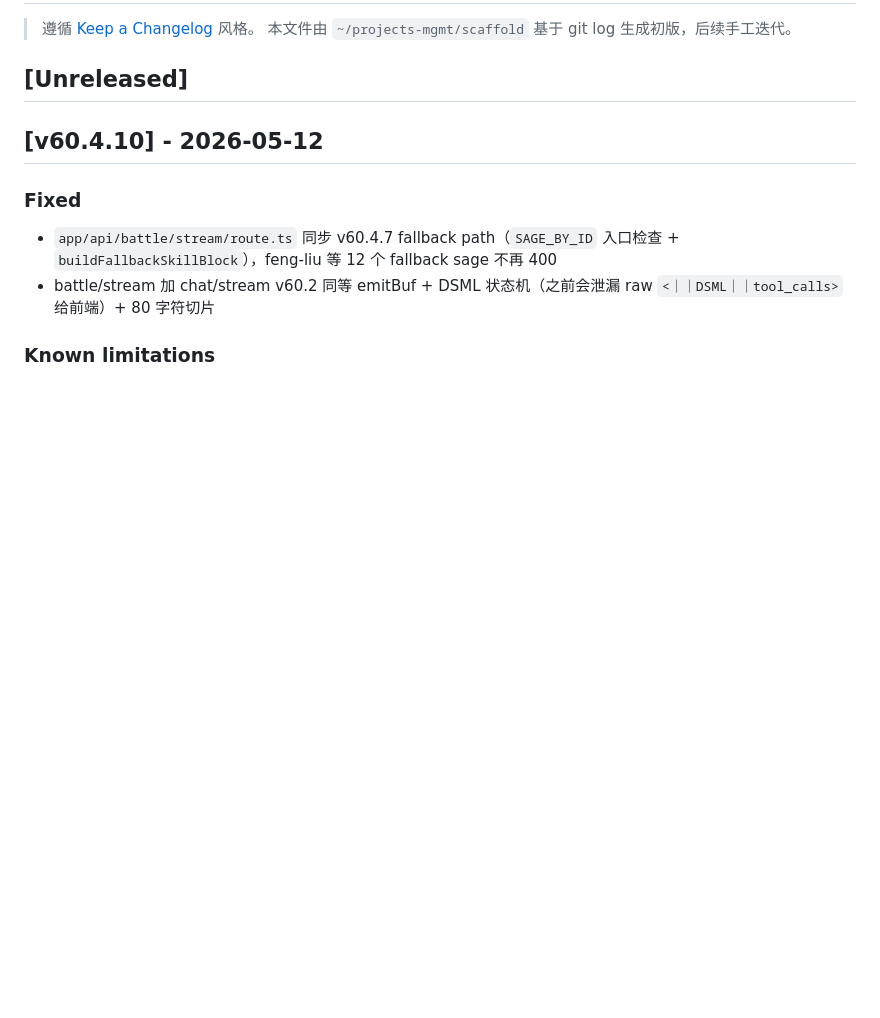
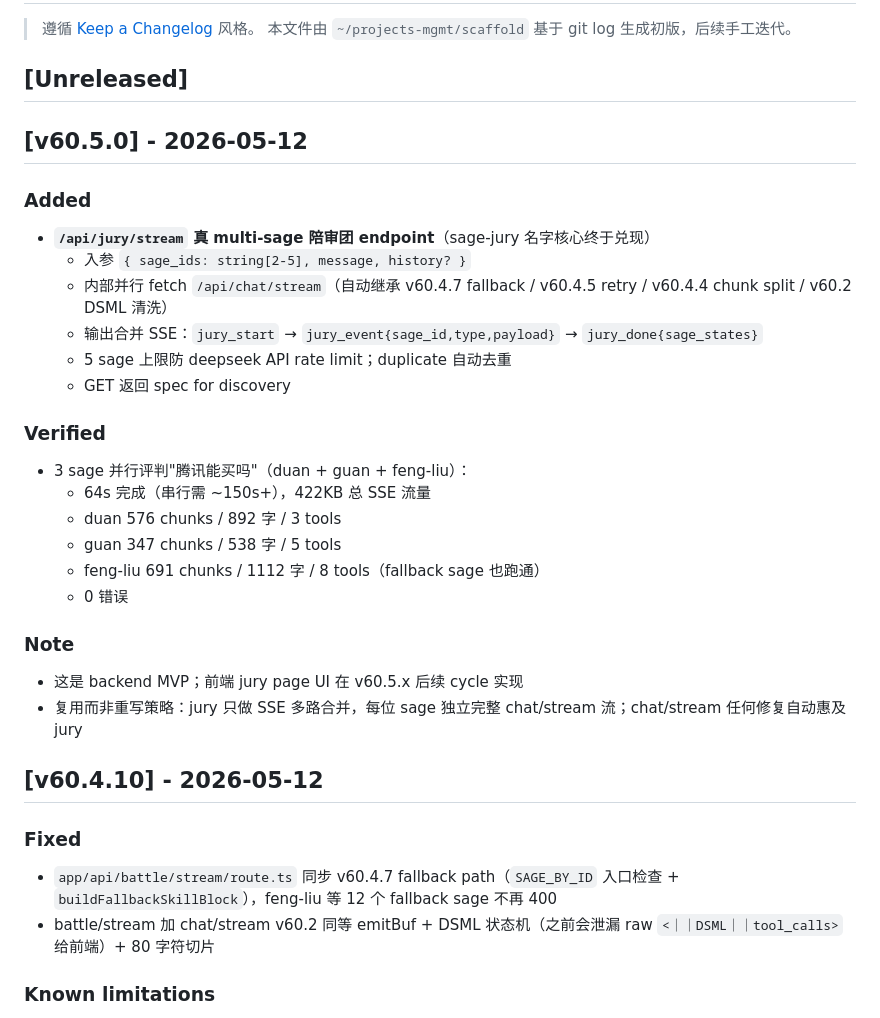
Before and after one commit to sherconan/sage-jury, a Markdown page: CHANGELOG.md, the part around the change. GitHub-like rendering; blank space fills up the shorter version.

Commit message:
docs(changelog): v60.5.0 multi-sage jury endpoint + verification evidence
Real proof of sage-jury name core:
3 sage parallel verdict on '腾讯能买吗' in 64s (vs ~150s sequential)
Full SSE merge with sage_id tagging worked end-to-end

```diff
--- a/CHANGELOG.md
+++ b/CHANGELOG.md
@@ -4,6 +4,28 @@
 > 本文件由 `~/projects-mgmt/scaffold` 基于 git log 生成初版，后续手工迭代。
 
 ## [Unreleased]
+
+## [v60.5.0] - 2026-05-12
+
+### Added
+- **`/api/jury/stream` 真 multi-sage 陪审团 endpoint**（sage-jury 名字核心终于兑现）
+  - 入参 `{ sage_ids: string[2-5], message, history? }`
+  - 内部并行 fetch `/api/chat/stream`（自动继承 v60.4.7 fallback / v60.4.5 retry / v60.4.4 chunk split / v60.2 DSML 清洗）
+  - 输出合并 SSE：`jury_start` → `jury_event{sage_id,type,payload}` → `jury_done{sage_states}`
+  - 5 sage 上限防 deepseek API rate limit；duplicate 自动去重
+  - GET 返回 spec for discovery
+
+### Verified
+- 3 sage 并行评判"腾讯能买吗"（duan + guan + feng-liu）：
+  - 64s 完成（串行需 ~150s+），422KB 总 SSE 流量
+  - duan 576 chunks / 892 字 / 3 tools
+  - guan 347 chunks / 538 字 / 5 tools
+  - feng-liu 691 chunks / 1112 字 / 8 tools（fallback sage 也跑通）
+  - 0 错误
+
+### Note
+- 这是 backend MVP；前端 jury page UI 在 v60.5.x 后续 cycle 实现
+- 复用而非重写策略：jury 只做 SSE 多路合并，每位 sage 独立完整 chat/stream 流；chat/stream 任何修复自动惠及 jury
 
 ## [v60.4.10] - 2026-05-12
 
```
